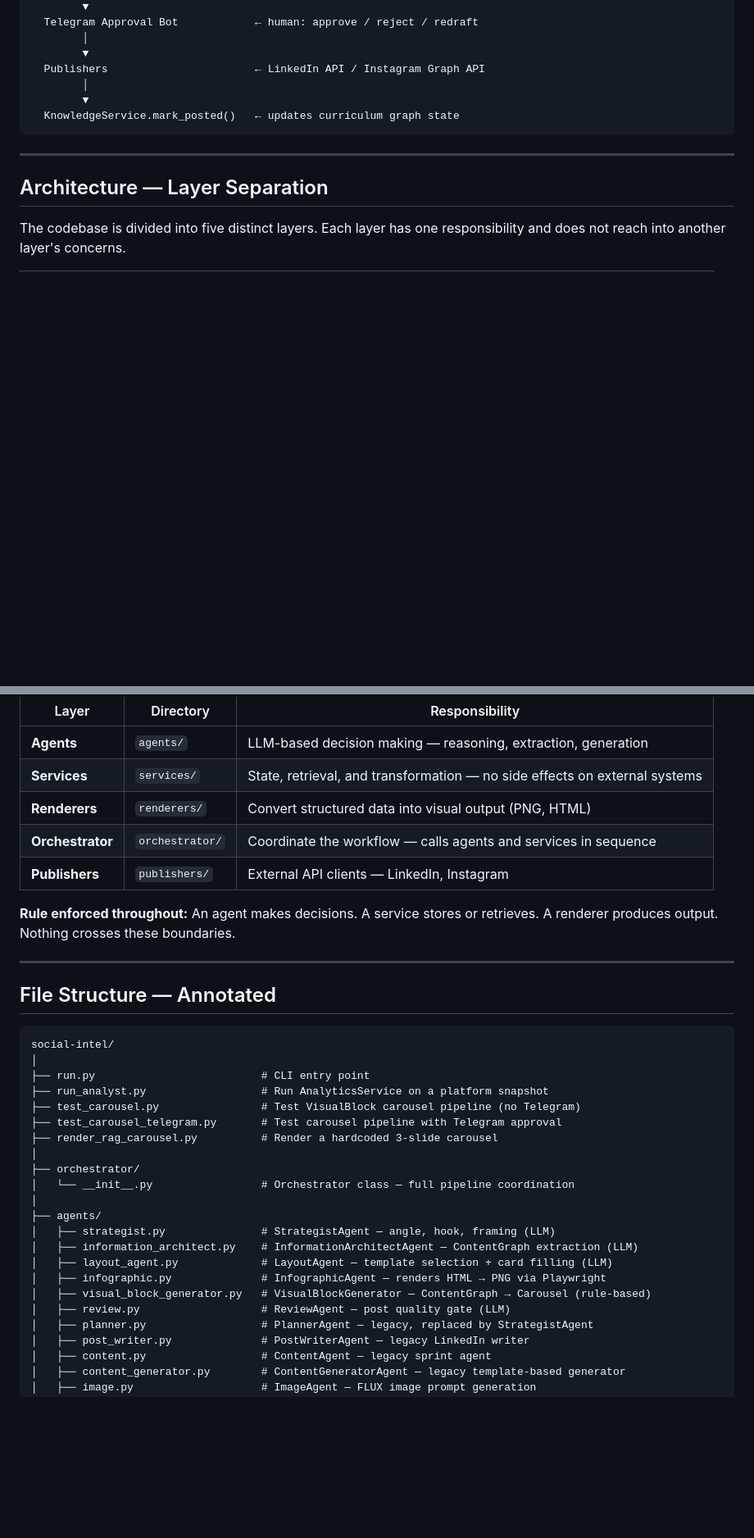
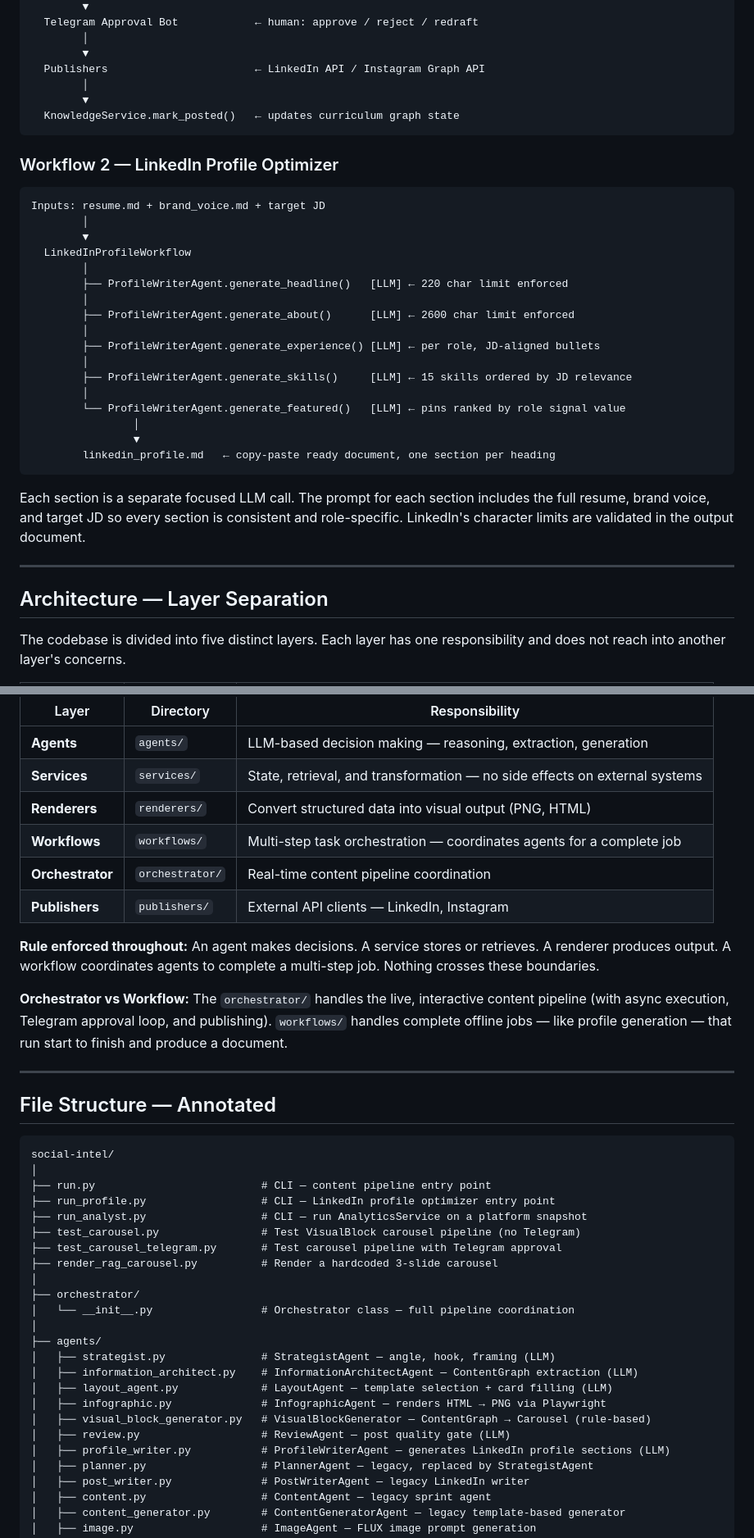
Before and after one commit to latakant/social-media-os, a Markdown page: README.md, 2 parts joined by grey strips. Shown at 82% size. Drawn GitHub-style; blank space fills up the shorter version.

````diff
--- a/README.md
+++ b/README.md
@@ -63,6 +69,30 @@ User Input (topic or auto-pick from knowledge graph)
   KnowledgeService.mark_posted()   ← updates curriculum graph state
 ```
 
+### Workflow 2 — LinkedIn Profile Optimizer
+
+```
+Inputs: resume.md + brand_voice.md + target JD
+        │
+        ▼
+  LinkedInProfileWorkflow
+        │
+        ├── ProfileWriterAgent.generate_headline()   [LLM] ← 220 char limit enforced
+        │
+        ├── ProfileWriterAgent.generate_about()      [LLM] ← 2600 char limit enforced
+        │
+        ├── ProfileWriterAgent.generate_experience() [LLM] ← per role, JD-aligned bullets
+        │
+        ├── ProfileWriterAgent.generate_skills()     [LLM] ← 15 skills ordered by JD relevance
+        │
+        └── ProfileWriterAgent.generate_featured()   [LLM] ← pins ranked by role signal value
+                │
+                ▼
+        linkedin_profile.md   ← copy-paste ready document, one section per heading
+```
+
+Each section is a separate focused LLM call. The prompt for each section includes the full resume, brand voice, and target JD so every section is consistent and role-specific. LinkedIn's character limits are validated in the output document.
+
 ---
 
 ## Architecture — Layer Separation
@@ -74,10 +104,13 @@ The codebase is divided into five distinct layers. Each layer has one responsibi
 | **Agents** | `agents/` | LLM-based decision making — reasoning, extraction, generation |
 | **Services** | `services/` | State, retrieval, and transformation — no side effects on external systems |
 | **Renderers** | `renderers/` | Convert structured data into visual output (PNG, HTML) |
-| **Orchestrator** | `orchestrator/` | Coordinate the workflow — calls agents and services in sequence |
+| **Workflows** | `workflows/` | Multi-step task orchestration — coordinates agents for a complete job |
+| **Orchestrator** | `orchestrator/` | Real-time content pipeline coordination |
 | **Publishers** | `publishers/` | External API clients — LinkedIn, Instagram |
 
-**Rule enforced throughout:** An agent makes decisions. A service stores or retrieves. A renderer produces output. Nothing crosses these boundaries.
+**Rule enforced throughout:** An agent makes decisions. A service stores or retrieves. A renderer produces output. A workflow coordinates agents to complete a multi-step job. Nothing crosses these boundaries.
+
+**Orchestrator vs Workflow:** The `orchestrator/` handles the live, interactive content pipeline (with async execution, Telegram approval loop, and publishing). `workflows/` handles complete offline jobs — like profile generation — that run start to finish and produce a document.
 
 ---
 
@@ -86,8 +119,9 @@ The codebase is divided into five distinct layers. Each layer has one responsibi
 ```
 social-intel/
 │
-├── run.py                          # CLI entry point
-├── run_analyst.py                  # Run AnalyticsService on a platform snapshot
+├── run.py                          # CLI — content pipeline entry point
+├── run_profile.py                  # CLI — LinkedIn profile optimizer entry point
+├── run_analyst.py                  # CLI — run AnalyticsService on a platform snapshot
 ├── test_carousel.py                # Test VisualBlock carousel pipeline (no Telegram)
 ├── test_carousel_telegram.py       # Test carousel pipeline with Telegram approval
 ├── render_rag_carousel.py          # Render a hardcoded 3-slide carousel
@@ -102,6 +136,7 @@ social-intel/
 │   ├── infographic.py              # InfographicAgent — renders HTML → PNG via Playwright
 │   ├── visual_block_generator.py   # VisualBlockGenerator — ContentGraph → Carousel (rule-based)
 │   ├── review.py                   # ReviewAgent — post quality gate (LLM)
+│   ├── profile_writer.py           # ProfileWriterAgent — generates LinkedIn profile sections (LLM)
 │   ├── planner.py                  # PlannerAgent — legacy, replaced by StrategistAgent
 │   ├── post_writer.py              # PostWriterAgent — legacy LinkedIn writer
 │   ├── content.py                  # ContentAgent — legacy sprint agent
````
Also changed, not shown: other parts of README.md (+41 -3 lines).
